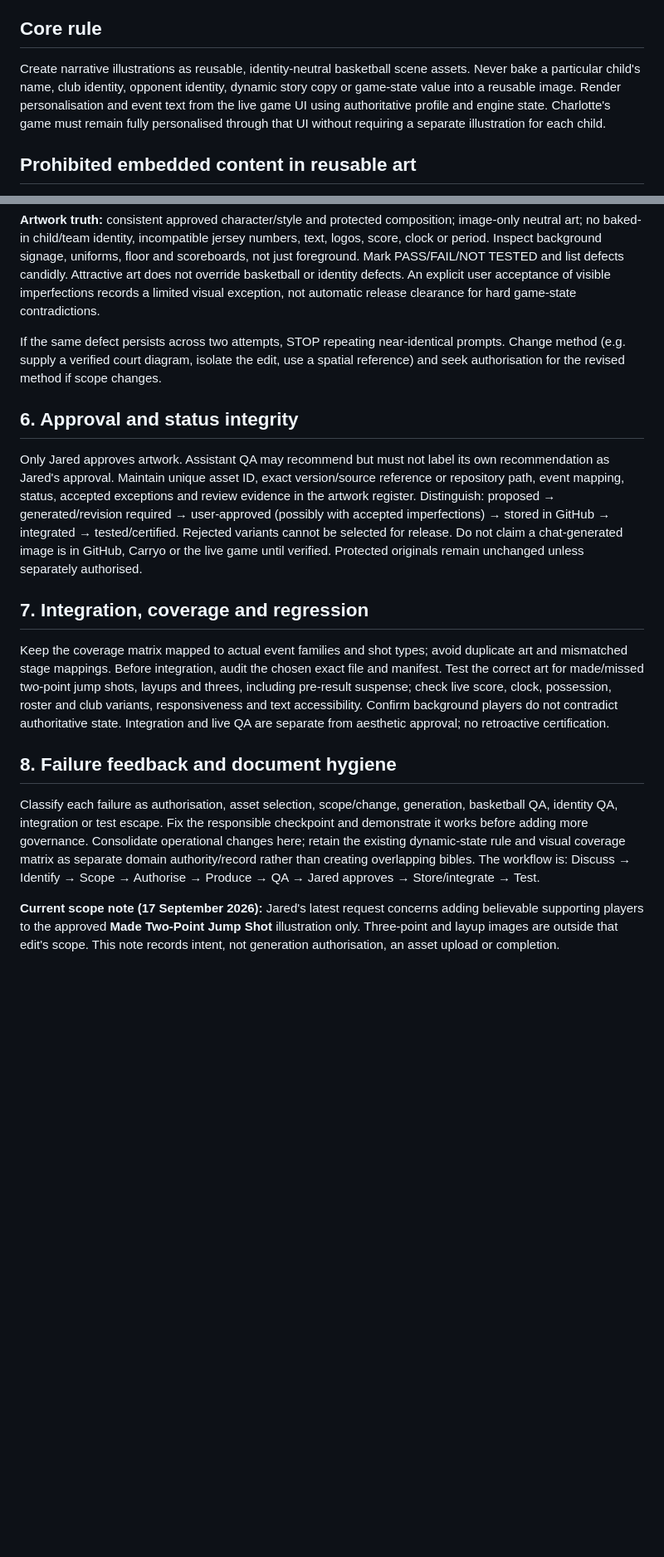
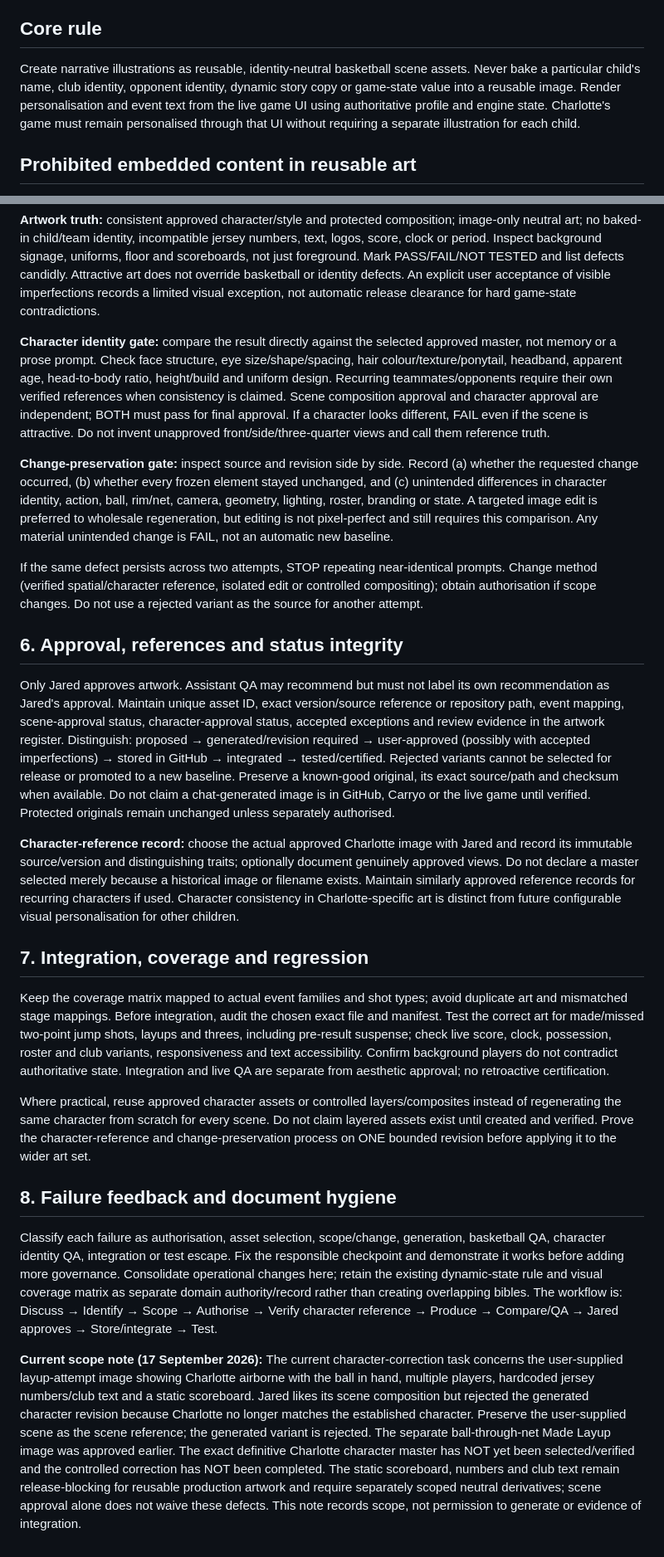
Before and after one commit to jaredlock1-ux/Charlottes-Basketball-World, a Markdown page: docs/design/artwork-production-and-qa-personalisation-rule.md, 2 parts joined by grey strips. Shown at 83% size. Rendered like a GitHub page; blank space fills up the shorter version.

Commit message:
Add binding character reference and revision preservation gates

```diff
--- a/docs/design/artwork-production-and-qa-personalisation-rule.md
+++ b/docs/design/artwork-production-and-qa-personalisation-rule.md
@@ -4,7 +4,7 @@
 
 ## Core rule
 
-Create narrative illustrations as reusable, identity-neutral basketball scene assets. Never bake a particular child's name, club identity, opponent identity, dynamic story copy or game-state value into a reusable image. Render personalisation and event text from the live game UI using authoritative profile and engine state. Charlotte's game must remain fully personalised through that UI without requiring a separate illustration for each child.
+Create narrative illustrations as reusable, identity-neutral basketball scene assets. Never bake a particular child's name, club identity, opponent identity, dynamic story copy or game-state value into a reusable image. Render personalisation and event text from the live game UI using authoritative profile and engine state. Charlotte's game must remain personalised through that UI without requiring a separate illustration for each child.
 
 ## Prohibited embedded content in reusable art
 
@@ -74,18 +75,26 @@ Generate one correctly scoped asset at a time unless a batch was explicitly appr
 
 **Artwork truth:** consistent approved character/style and protected composition; image-only neutral art; no baked-in child/team identity, incompatible jersey numbers, text, logos, score, clock or period. Inspect background signage, uniforms, floor and scoreboards, not just foreground. Mark PASS/FAIL/NOT TESTED and list defects candidly. Attractive art does not override basketball or identity defects. An explicit user acceptance of visible imperfections records a limited visual exception, not automatic release clearance for hard game-state contradictions.
 
-If the same defect persists across two attempts, STOP repeating near-identical prompts. Change method (e.g. supply a verified court diagram, isolate the edit, use a spatial reference) and seek authorisation for the revised method if scope changes.
+**Character identity gate:** compare the result directly against the selected approved master, not memory or a prose prompt. Check face structure, eye size/shape/spacing, hair colour/texture/ponytail, headband, apparent age, head-to-body ratio, height/build and uniform design. Recurring teammates/opponents require their own verified references when consistency is claimed. Scene composition approval and character approval are independent; BOTH must pass for final approval. If a character looks different, FAIL even if the scene is attractive. Do not invent unapproved front/side/three-quarter views and call them reference truth.
 
-## 6. Approval and status integrity
+**Change-preservation gate:** inspect source and revision side by side. Record (a) whether the requested change occurred, (b) whether every frozen element stayed unchanged, and (c) unintended differences in character identity, action, ball, rim/net, camera, geometry, lighting, roster, branding or state. A targeted image edit is preferred to wholesale regeneration, but editing is not pixel-perfect and still requires this comparison. Any material unintended change is FAIL, not an automatic new baseline.
 
-Only Jared approves artwork. Assistant QA may recommend but must not label its own recommendation as Jared's approval. Maintain unique asset ID, exact version/source reference or repository path, event mapping, status, accepted exceptions and review evidence in the artwork register. Distinguish: proposed → generated/revision required → user-approved (possibly with accepted imperfections) → stored in GitHub → integrated → tested/certified. Rejected variants cannot be selected for release. Do not claim a chat-generated image is in GitHub, Carryo or the live game until verified. Protected originals remain unchanged unless separately authorised.
+If the same defect persists across two attempts, STOP repeating near-identical prompts. Change method (verified spatial/character reference, isolated edit or controlled compositing); obtain authorisation if scope changes. Do not use a rejected variant as the source for another attempt.
+
+## 6. Approval, references and status integrity
+
+Only Jared approves artwork. Assistant QA may recommend but must not label its own recommendation as Jared's approval. Maintain unique asset ID, exact version/source reference or repository path, event mapping, scene-approval status, character-approval status, accepted exceptions and review evidence in the artwork register. Distinguish: proposed → generated/revision required → user-approved (possibly with accepted imperfections) → stored in GitHub → integrated → tested/certified. Rejected variants cannot be selected for release or promoted to a new baseline. Preserve a known-good original, its exact source/path and checksum when available. Do not claim a chat-generated image is in GitHub, Carryo or the live game until verified. Protected originals remain unchanged unless separately authorised.
+
+**Character-reference record:** choose the actual approved Charlotte image with Jared and record its immutable source/version and distinguishing traits; optionally document genuinely approved views. Do not declare a master selected merely because a historical image or filename exists. Maintain similarly approved reference records for recurring characters if used. Character consistency in Charlotte-specific art is distinct from future configurable visual personalisation for other children.
 
 ## 7. Integration, coverage and regression
 
 Keep the coverage matrix mapped to actual event families and shot types; avoid duplicate art and mismatched stage mappings. Before integration, audit the chosen exact file and manifest. Test the correct art for made/missed two-point jump shots, layups and threes, including pre-result suspense; check live score, clock, possession, roster and club variants, responsiveness and text accessibility. Confirm background players do not contradict authoritative state. Integration and live QA are separate from aesthetic approval; no retroactive certification.
 
+Where practical, reuse approved character assets or controlled layers/composites instead of regenerating the same character from scratch for every scene. Do not claim layered assets exist until created and verified. Prove the character-reference and change-preservation process on ONE bounded revision before applying it to the wider art set.
+
 ## 8. Failure feedback and document hygiene
 
-Classify each failure as authorisation, asset selection, scope/change, generation, basketball QA, identity QA, integration or test escape. Fix the responsible checkpoint and demonstrate it works before adding more governance. Consolidate operational changes here; retain the existing dynamic-state rule and visual coverage matrix as separate domain authority/record rather than creating overlapping bibles. The workflow is: Discuss → Identify → Scope → Authorise → Produce → QA → Jared approves → Store/integrate → Test.
+Classify each failure as authorisation, asset selection, scope/change, generation, basketball QA, character identity QA, integration or test escape. Fix the responsible checkpoint and demonstrate it works before adding more governance. Consolidate operational changes here; retain the existing dynamic-state rule and visual coverage matrix as separate domain authority/record rather than creating overlapping bibles. The workflow is: Discuss → Identify → Scope → Authorise → Verify character reference → Produce → Compare/QA → Jared approves → Store/integrate → Test.
 
-**Current scope note (17 September 2026):** Jared's latest request concerns adding believable supporting players to the approved **Made Two-Point Jump Shot** illustration only. Three-point and layup images are outside that edit's scope. This note records intent, not generation authorisation, an asset upload or completion.
+**Current scope note (17 September 2026):** The current character-correction task concerns the user-supplied layup-attempt image showing Charlotte airborne with the ball in hand, multiple players, hardcoded jersey numbers/club text and a static scoreboard. Jared likes its scene composition but rejected the generated character revision because Charlotte no longer matches the established character. Preserve the user-supplied scene as the scene reference; the generated variant is rejected. The separate ball-through-net Made Layup image was approved earlier. The exact definitive Charlotte character master has NOT yet been selected/verified and the controlled correction has NOT been completed. The static scoreboard, numbers and club text remain release-blocking for reusable production artwork and require separately scoped neutral derivatives; scene approval alone does not waive these defects. This note records scope, not permission to generate or evidence of integration.
```
Also changed, not shown: other parts of docs/design/artwork-production-and-qa-personalisation-rule.md (+3 -2 lines).
